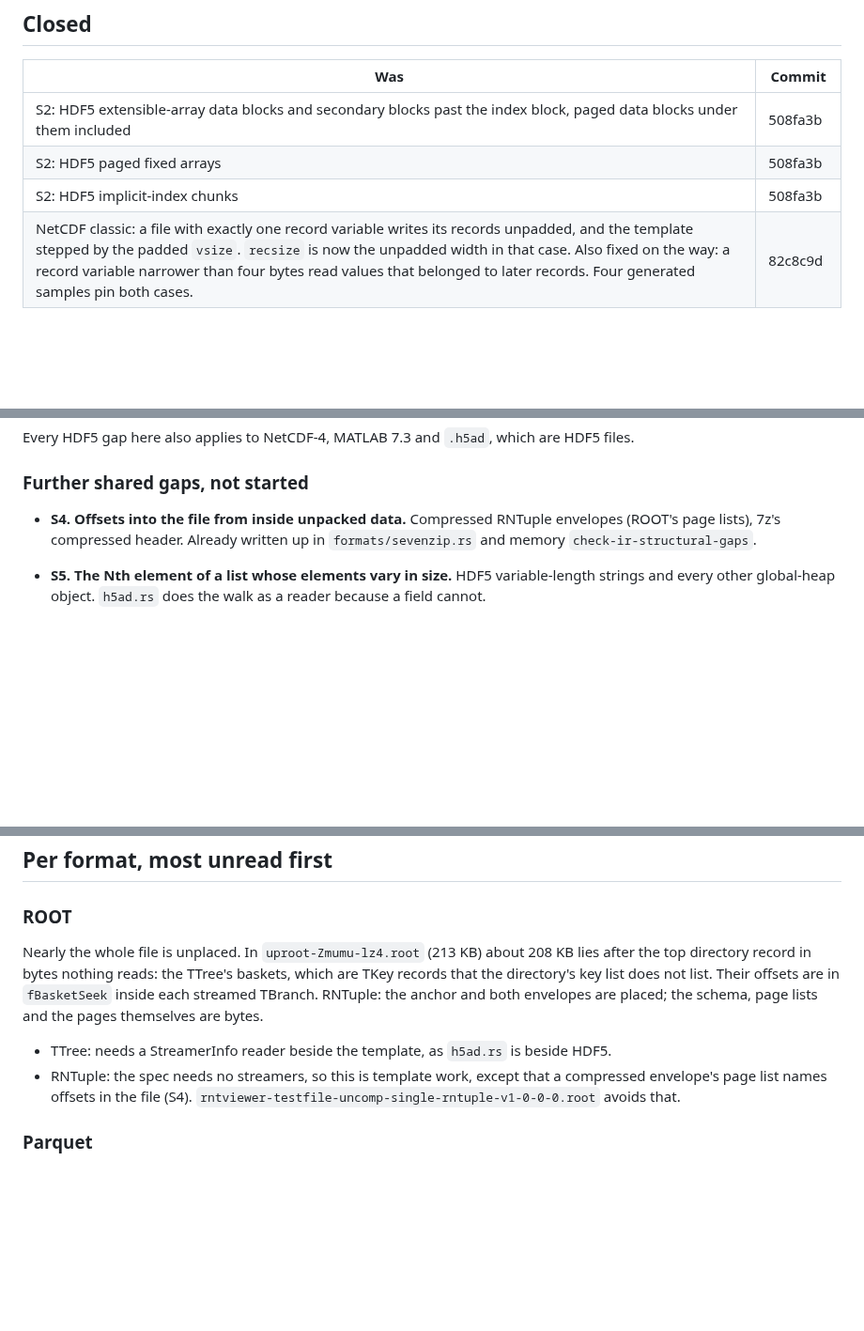
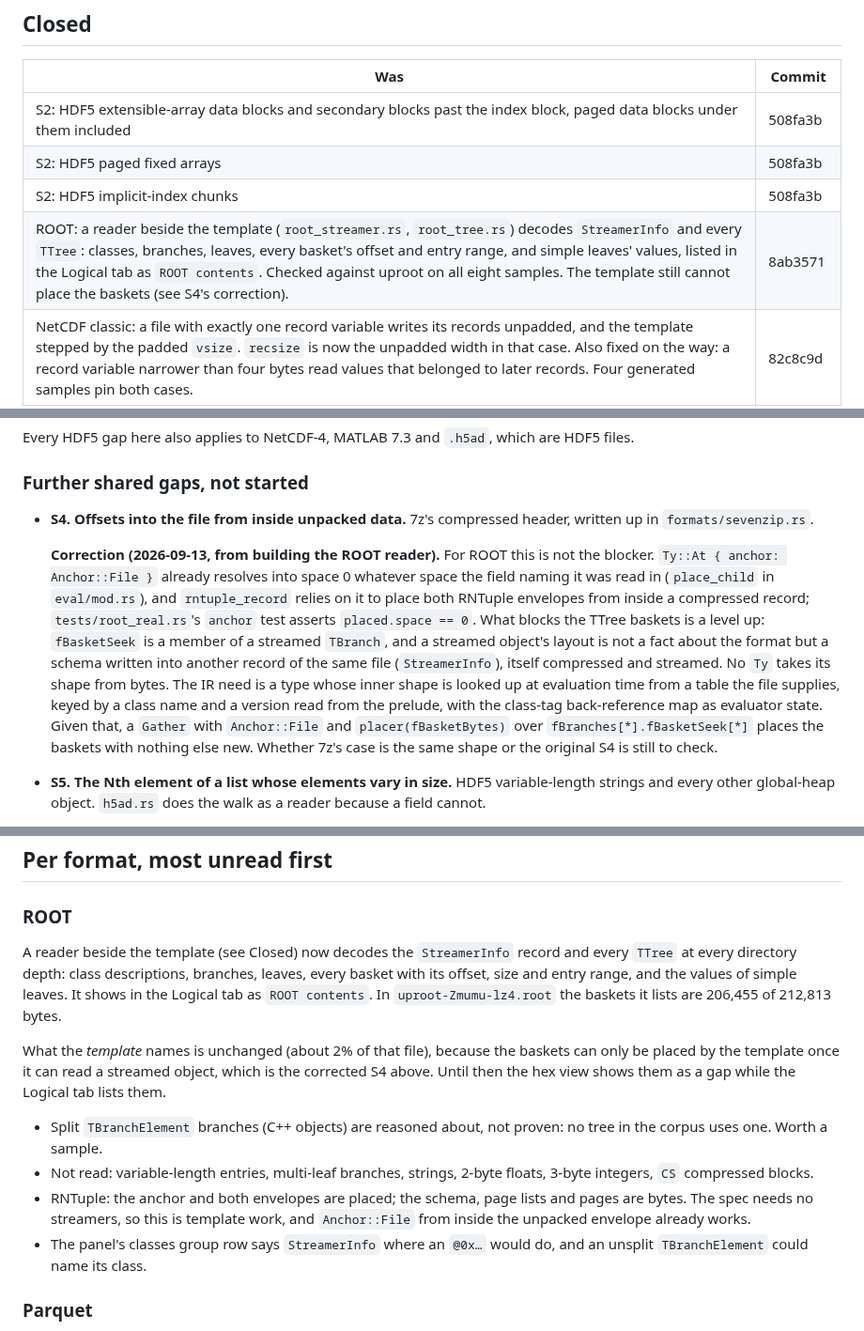
Before and after one commit to pengowray/qubero, a Markdown page: HANDOVER-science-formats.md, 3 parts joined by grey strips. Shown at 94% size. GitHub-like rendering; blank space fills up the shorter version.

Commit message:
Correct S4 for ROOT and close the TTree reader in the science formats handover

```diff
--- a/HANDOVER-science-formats.md
+++ b/HANDOVER-science-formats.md
@@ -33,6 +33,7 @@ cases only.
 | S2: HDF5 extensible-array data blocks and secondary blocks past the index block, paged data blocks under them included | 508fa3b |
 | S2: HDF5 paged fixed arrays | 508fa3b |
 | S2: HDF5 implicit-index chunks | 508fa3b |
+| ROOT: a reader beside the template (`root_streamer.rs`, `root_tree.rs`) decodes `StreamerInfo` and every `TTree`: classes, branches, leaves, every basket's offset and entry range, and simple leaves' values, listed in the Logical tab as `ROOT contents`. Checked against uproot on all eight samples. The template still cannot place the baskets (see S4's correction). | 8ab3571 |
 | NetCDF classic: a file with exactly one record variable writes its records unpadded, and the template stepped by the padded `vsize`. `recsize` is now the unpadded width in that case. Also fixed on the way: a record variable narrower than four bytes read values that belonged to later records. Four generated samples pin both cases. | 82c8c9d |
 | miniSEED 3: a new template (`mseed3.rs`) recognised by `MS\x03`, records sized from their three lengths, extra headers as JSON, Steim frames shared with `mseed.rs`. Three libmseed samples. | 14e413d |
 | S6, NPZ half: members already open as NPY through the ZIP entry's decoded space being sniffed; a test pins it and the stale doc is gone. Zarr ZipStore chunks remain (a reader, not an IR change). | d6b864a |
@@ -133,9 +134,25 @@ HDF5 files.
 
 ### Further shared gaps, not started
 
-- **S4. Offsets into the file from inside unpacked data.** Compressed RNTuple
-  envelopes (ROOT's page lists), 7z's compressed header. Already written up in
-  `formats/sevenzip.rs` and memory `check-ir-structural-gaps`.
+- **S4. Offsets into the file from inside unpacked data.** 7z's compressed
+  header, written up in `formats/sevenzip.rs`.
+
+  **Correction (2026-09-13, from building the ROOT reader).** For ROOT this
+  is not the blocker. `Ty::At { anchor: Anchor::File }` already resolves into
+  space 0 whatever space the field naming it was read in (`place_child` in
+  `eval/mod.rs`), and `rntuple_record` relies on it to place both RNTuple
+  envelopes from inside a compressed record; `tests/root_real.rs`'s `anchor`
+  test asserts `placed.space == 0`. What blocks the TTree baskets is a level
+  up: `fBasketSeek` is a member of a streamed `TBranch`, and a streamed
+  object's layout is not a fact about the format but a schema written into
+  another record of the same file (`StreamerInfo`), itself compressed and
+  streamed. No `Ty` takes its shape from bytes. The IR need is a type whose
+  inner shape is looked up at evaluation time from a table the file supplies,
+  keyed by a class name and a version read from the prelude, with the
+  class-tag back-reference map as evaluator state. Given that, a `Gather`
+  with `Anchor::File` and `placer(fBasketBytes)` over
+  `fBranches[*].fBasketSeek[*]` places the baskets with nothing else new.
+  Whether 7z's case is the same shape or the original S4 is still to check.
 - **S5. The Nth element of a list whose elements vary in size.** HDF5
   variable-length strings and every other global-heap object. `h5ad.rs` does
   the walk as a reader because a field cannot.
@@ -198,18 +215,26 @@ HDF5 files.
 
 ### ROOT
 
-Nearly the whole file is unplaced. In `uproot-Zmumu-lz4.root` (213 KB) about
-208 KB lies after the top directory record in bytes nothing reads: the TTree's
-baskets, which are TKey records that the directory's key list does not list.
-Their offsets are in `fBasketSeek` inside each streamed TBranch. RNTuple: the
-anchor and both envelopes are placed; the schema, page lists and the pages
-themselves are bytes.
+A reader beside the template (see Closed) now decodes the `StreamerInfo`
+record and every `TTree` at every directory depth: class descriptions,
+branches, leaves, every basket with its offset, size and entry range, and the
+values of simple leaves. It shows in the Logical tab as `ROOT contents`. In
+`uproot-Zmumu-lz4.root` the baskets it lists are 206,455 of 212,813 bytes.
 
-- TTree: needs a StreamerInfo reader beside the template, as `h5ad.rs` is
-  beside HDF5.
-- RNTuple: the spec needs no streamers, so this is template work, except that a
-  compressed envelope's page list names offsets in the file (S4).
-  `rntviewer-testfile-uncomp-single-rntuple-v1-0-0-0.root` avoids that.
+What the *template* names is unchanged (about 2% of that file), because the
+baskets can only be placed by the template once it can read a streamed
+object, which is the corrected S4 above. Until then the hex view shows them
+as a gap while the Logical tab lists them.
+
+- Split `TBranchElement` branches (C++ objects) are reasoned about, not
+  proven: no tree in the corpus uses one. Worth a sample.
+- Not read: variable-length entries, multi-leaf branches, strings, 2-byte
+  floats, 3-byte integers, `CS` compressed blocks.
+- RNTuple: the anchor and both envelopes are placed; the schema, page lists
+  and pages are bytes. The spec needs no streamers, so this is template work,
+  and `Anchor::File` from inside the unpacked envelope already works.
+- The panel's classes group row says `StreamerInfo` where an `@0x…` would do,
+  and an unsplit `TBranchElement` could name its class.
 
 ### Parquet
 
```
